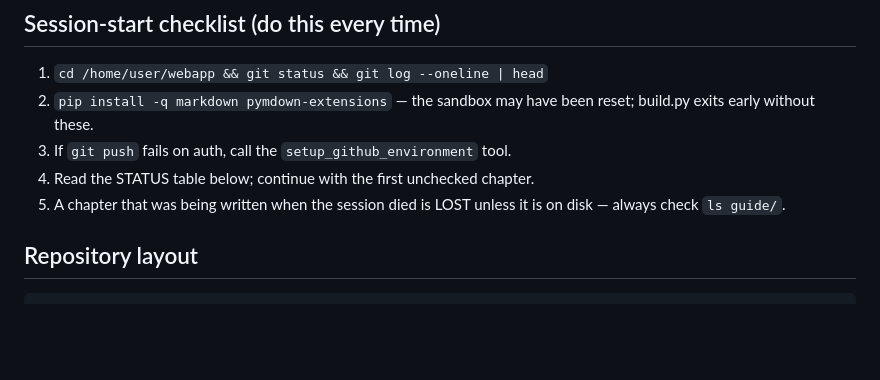
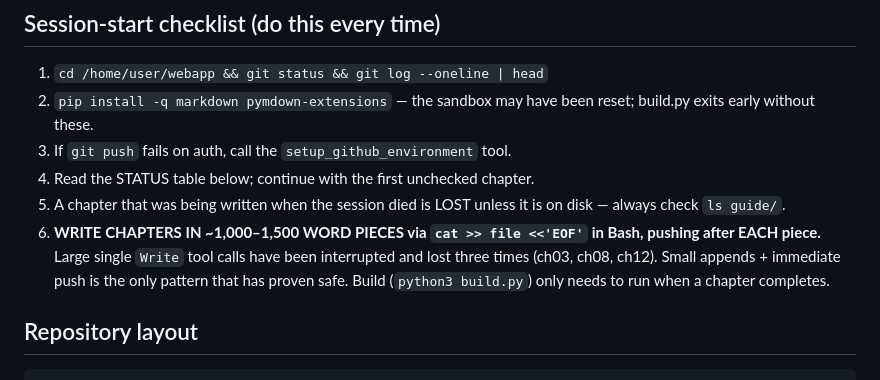
Before and after one commit to gorg667/self-host-guide, a Markdown page: AGENT_NOTES.md, the part around the change. GitHub-like rendering; blank space fills up the shorter version.

Commit message:
notes: record the small-append workflow lesson

```diff
--- a/AGENT_NOTES.md
+++ b/AGENT_NOTES.md
@@ -23,6 +23,9 @@ Constraints from the user:
 3. If `git push` fails on auth, call the `setup_github_environment` tool.
 4. Read the STATUS table below; continue with the first unchecked chapter.
 5. A chapter that was being written when the session died is LOST unless it is on disk — always check `ls guide/`.
+6. **WRITE CHAPTERS IN ~1,000–1,500 WORD PIECES via `cat >> file <<'EOF'` in Bash, pushing after EACH piece.** Large single
+   `Write` tool calls have been interrupted and lost three times (ch03, ch08, ch12). Small appends + immediate push is the
+   only pattern that has proven safe. Build (`python3 build.py`) only needs to run when a chapter completes.
 
 ## Repository layout
 
```
